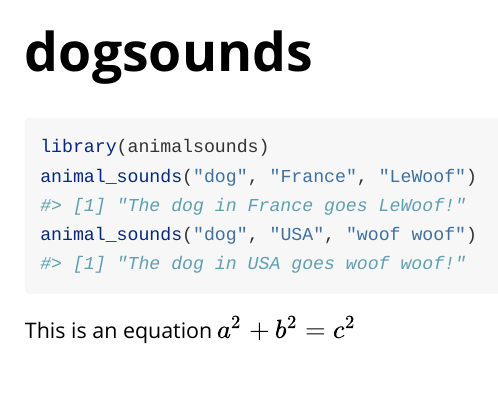
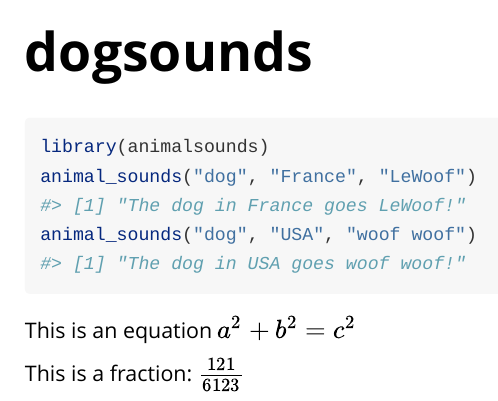
Before and after one commit to jtr13/animalsounds, an R Markdown document (vignettes/dogsounds.Rmd): the page in a window 1100 px wide, from its top. Rendered offline with R 4.5, knitr and Pandoc, with nearby package versions.

Commit message:
add mathjax test

````diff
--- a/vignettes/dogsounds.Rmd
+++ b/vignettes/dogsounds.Rmd
@@ -21,3 +21,5 @@ animal_sounds("dog", "USA", "woof woof")
 ```
 
 This is an equation $a^2 + b^2 = c^2$
+
+This is a fraction: $\frac{121}{6123}$
````
